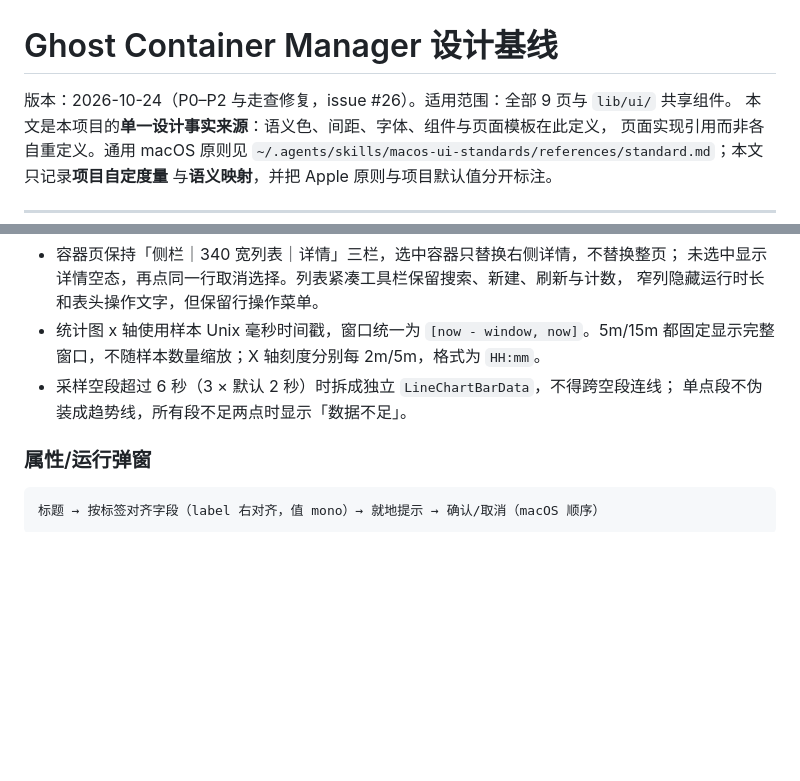
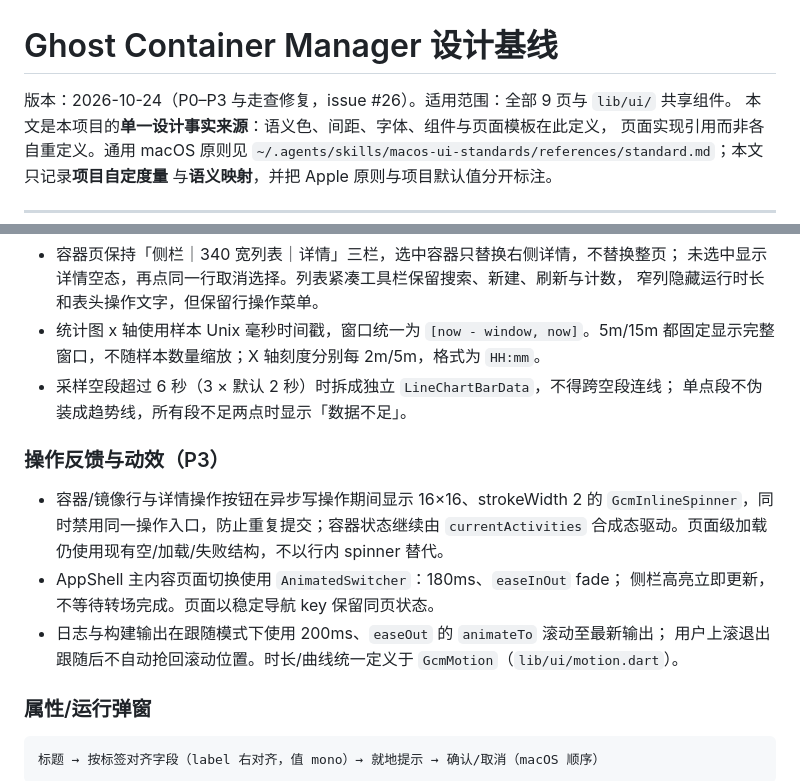
Before and after one commit to Ghost233/GhostContainerManager, a Markdown page: docs/design.md, 2 parts joined by grey strips. Drawn GitHub-style; blank space fills up the shorter version.

Commit message:
docs: record P3 motion rules (inline spinner, page fade, smooth follow)

````diff
--- a/docs/design.md
+++ b/docs/design.md
@@ -1,6 +1,6 @@
 # Ghost Container Manager 设计基线
 
-版本：2026-10-24（P0–P2 与走查修复，issue #26）。适用范围：全部 9 页与 `lib/ui/` 共享组件。
+版本：2026-10-24（P0–P3 与走查修复，issue #26）。适用范围：全部 9 页与 `lib/ui/` 共享组件。
 本文是本项目的**单一设计事实来源**：语义色、间距、字体、组件与页面模板在此定义，
 页面实现引用而非各自重定义。通用 macOS 原则见
 `~/.agents/skills/macos-ui-standards/references/standard.md`；本文只记录**项目自定度量**
@@ -140,6 +140,16 @@ P0 交付的共享组件，API 小而稳（P1 详情页重做复用）：
 - 采样空段超过 6 秒（3 × 默认 2 秒）时拆成独立 `LineChartBarData`，不得跨空段连线；
   单点段不伪装成趋势线，所有段不足两点时显示「数据不足」。
 
+### 操作反馈与动效（P3）
+
+- 容器/镜像行与详情操作按钮在异步写操作期间显示 16×16、strokeWidth 2 的
+  `GcmInlineSpinner`，同时禁用同一操作入口，防止重复提交；容器状态继续由
+  `currentActivities` 合成态驱动。页面级加载仍使用现有空/加载/失败结构，不以行内 spinner 替代。
+- AppShell 主内容页面切换使用 `AnimatedSwitcher`：180ms、`easeInOut` fade；
+  侧栏高亮立即更新，不等待转场完成。页面以稳定导航 key 保留同页状态。
+- 日志与构建输出在跟随模式下使用 200ms、`easeOut` 的 `animateTo` 滚动至最新输出；
+  用户上滚退出跟随后不自动抢回滚动位置。时长/曲线统一定义于 `GcmMotion`（`lib/ui/motion.dart`）。
+
 ### 属性/运行弹窗
 ```
 标题 → 按标签对齐字段（label 右对齐，值 mono）→ 就地提示 → 确认/取消（macOS 顺序）
````
